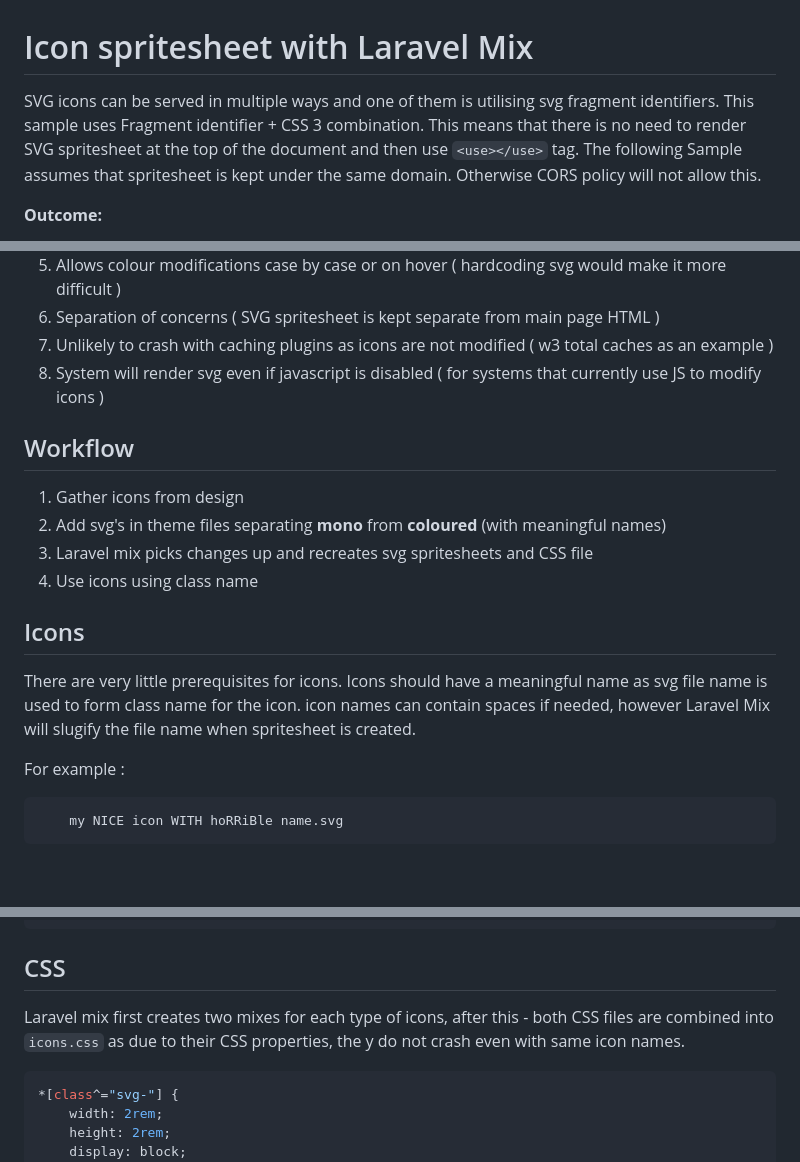
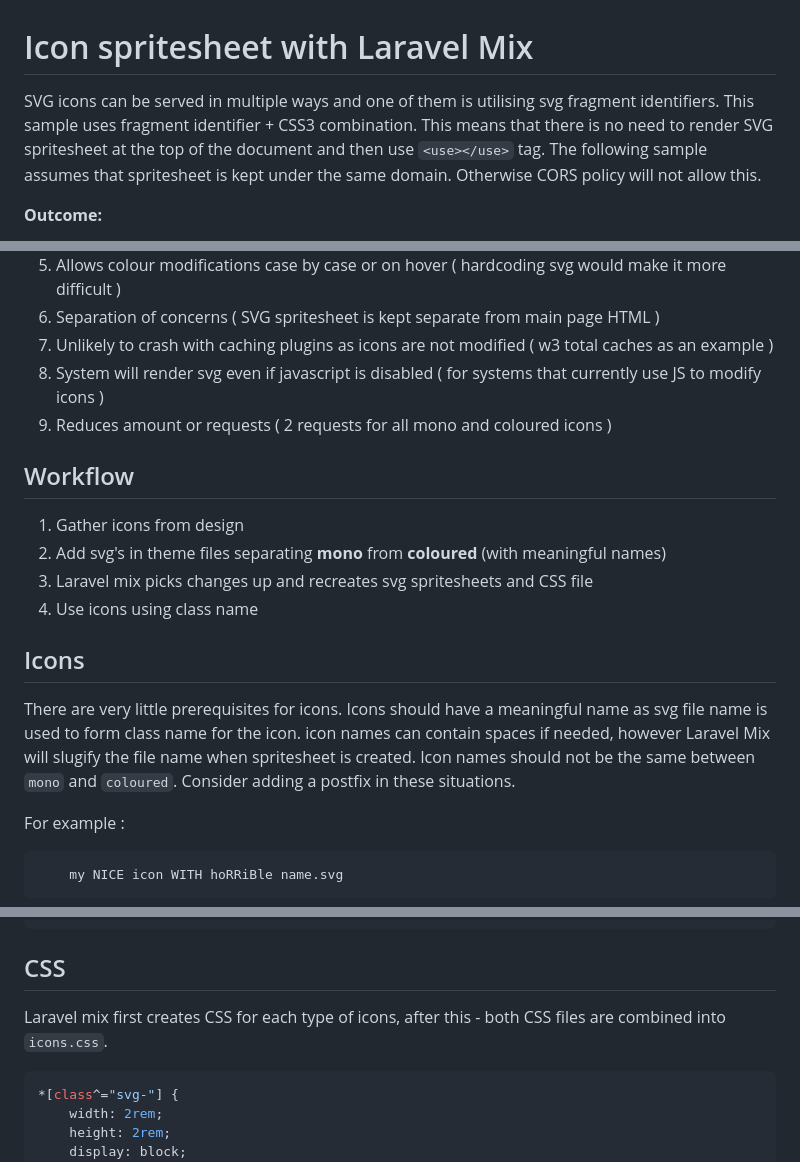
Before and after one commit to ivars-melecis/laravel-mix-spritesheet, a Markdown page: README.md, 3 parts joined by grey strips. Drawn GitHub-style; blank space fills up the shorter version.

````diff
--- a/README.md
+++ b/README.md
@@ -1,6 +1,6 @@
 # Icon spritesheet with Laravel Mix
 
-SVG icons can be served in multiple ways and one of them is utilising svg fragment identifiers. This sample uses Fragment identifier + CSS 3 combination. This means that there is no need to render SVG spritesheet at the top of the document and then use `<use></use>` tag. The following Sample assumes that spritesheet is kept under the same domain. Otherwise CORS policy will not allow this.
+SVG icons can be served in multiple ways and one of them is utilising svg fragment identifiers. This sample uses fragment identifier + CSS3 combination. This means that there is no need to render SVG spritesheet at the top of the document and then use `<use></use>` tag. The following sample assumes that spritesheet is kept under the same domain. Otherwise CORS policy will not allow this.
 
 **Outcome:**
 
@@ -15,6 +15,7 @@ SVG icons can be served in multiple ways and one of them is utilising svg fragme
 6. Separation of concerns ( SVG spritesheet is kept separate from main page HTML )
 7. Unlikely to crash with caching plugins as icons are not modified ( w3 total caches as an example )
 8. System will render svg even if javascript is disabled ( for systems that currently use JS to modify icons )
+9. Reduces amount or requests ( 2 requests for all mono and coloured icons )
 
 ## Workflow
 1. Gather icons from design
@@ -24,7 +25,7 @@ SVG icons can be served in multiple ways and one of them is utilising svg fragme
 
 
 ## Icons
-There are very little prerequisites for icons. Icons should have a meaningful name as svg file name is used to form class name for the icon. icon names can contain spaces if needed, however Laravel Mix will slugify the file name when spritesheet is created.
+There are very little prerequisites for icons. Icons should have a meaningful name as svg file name is used to form class name for the icon. icon names can contain spaces if needed, however Laravel Mix will slugify the file name when spritesheet is created. Icon names should not be the same between `mono` and `coloured`. Consider adding a postfix in these situations.
 
 For example :
 
@@ -99,7 +100,7 @@ Sample of coloured spritesheet:
 
 ## CSS
 
-Laravel mix first creates two mixes for each type of icons, after this - both CSS files are combined into `icons.css` as due to their CSS properties, the y do not crash even with same icon names.
+Laravel mix first creates CSS for each type of icons, after this - both CSS files are combined into `icons.css`.
 
 ```css
 *[class^="svg-"] {
````
Also changed, not shown: other parts of README.md (+14 -9 lines), docs/folder-structure.png, 3 other files.
